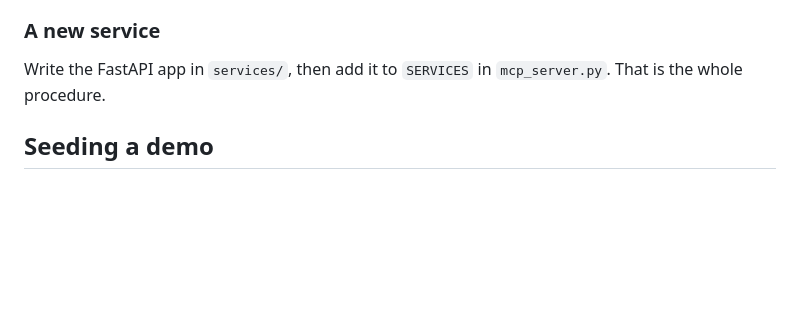
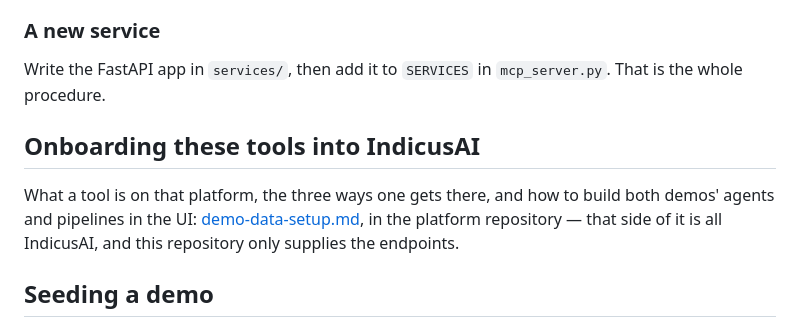
Before and after one commit to shatrunjaysingh/indicus-ai-mcp-tools, a Markdown page: README.md, the part around the change. Rendered like a GitHub page; blank space fills up the shorter version.

```diff
--- a/README.md
+++ b/README.md
@@ -57,6 +57,14 @@ Three things the wrapper handles, each learned by hitting it:
 Write the FastAPI app in `services/`, then add it to `SERVICES` in
 `mcp_server.py`. That is the whole procedure.
 
+## Onboarding these tools into IndicusAI
+
+What a tool is on that platform, the three ways one gets there, and how to
+build both demos' agents and pipelines in the UI:
+[demo-data-setup.md](https://github.com/shatrunjaysingh/IndicusAI/blob/main/demo-data-setup.md), in the platform
+repository — that side of it is all IndicusAI, and this repository only
+supplies the endpoints.
+
 ## Seeding a demo
 
 `seeds/` builds the workspace, skills, agents and pipeline in the platform.
```
Also changed, not shown: demo-data-setup.md (deleted, +0 -369 lines).
